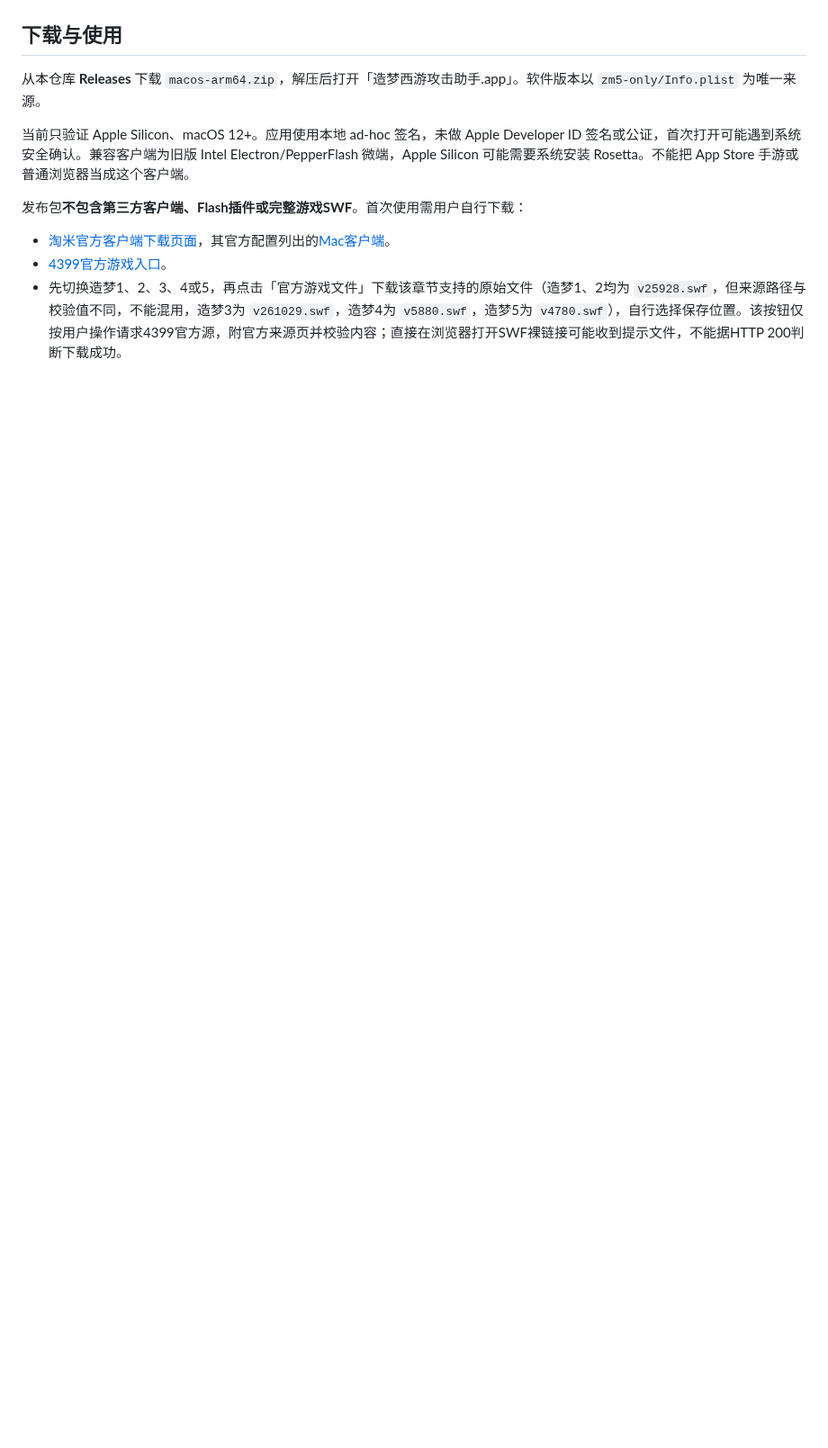
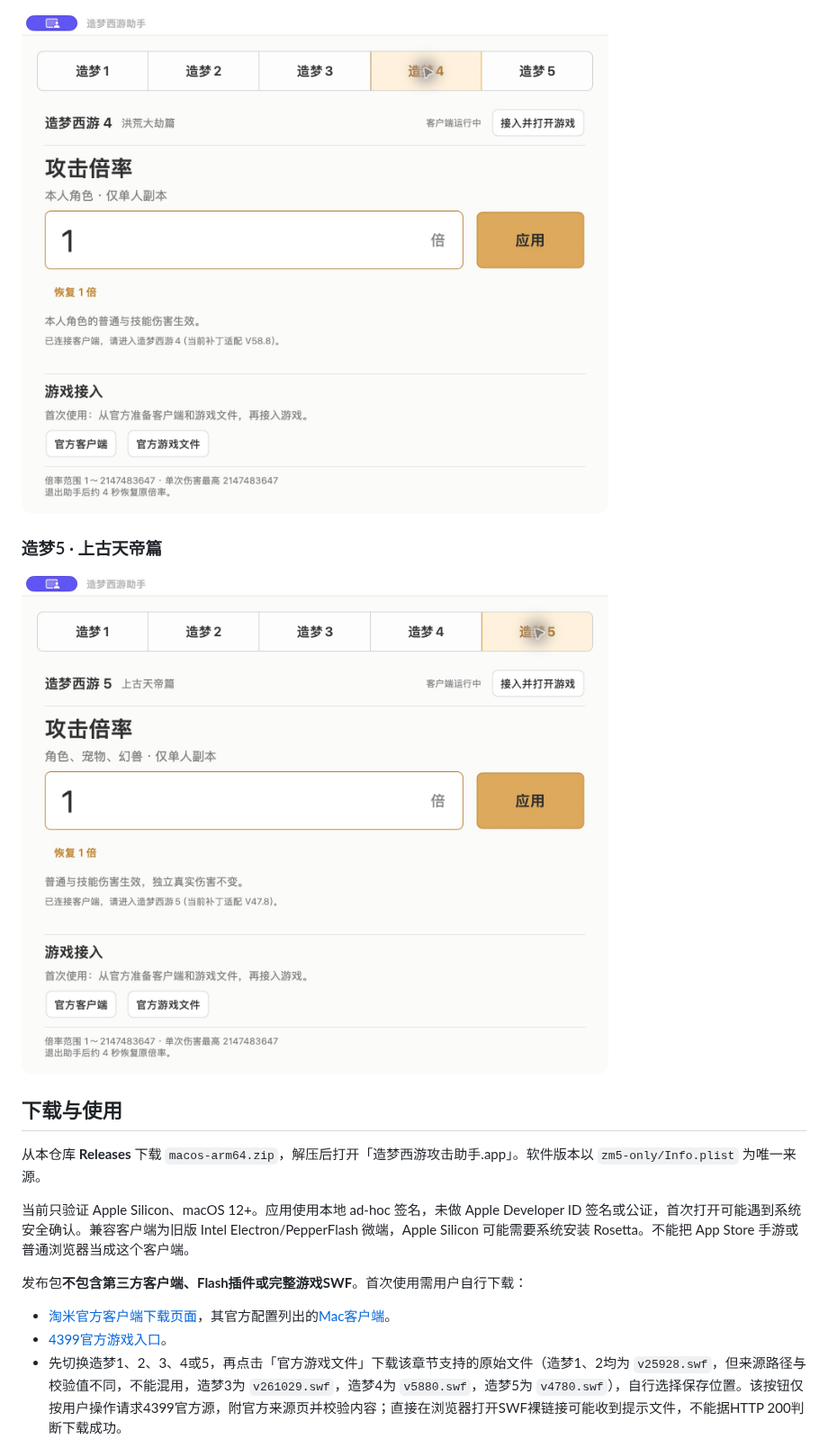
Before and after one commit to xc66xc/zaomeng-xiyou, a Markdown page: README.md, the part around one of its changes. Shown at 90% size. Drawn GitHub-style; pictures changed too: assets/preview-zm4.jpg (added), assets/preview-zm5.jpg (added); blank space fills up the shorter version.

Commit message:
docs: show previews for all five chapters (#14)

```diff
--- a/README.md
+++ b/README.md
@@ -12,3 +25,8 @@
+![造梦西游助手：造梦4章节](assets/preview-zm4.jpg)
+
+### 造梦5 · 上古天帝篇
+
+![造梦西游助手：造梦5章节](assets/preview-zm5.jpg)
 
 ## 下载与使用
 
```
Also changed, not shown: other parts of README.md (+14 -1 lines), assets/preview-zm1.jpg (added), assets/preview-zm2.jpg (added), assets/preview-zm3.jpg (added), assets/preview.png (deleted), 1 other file.
